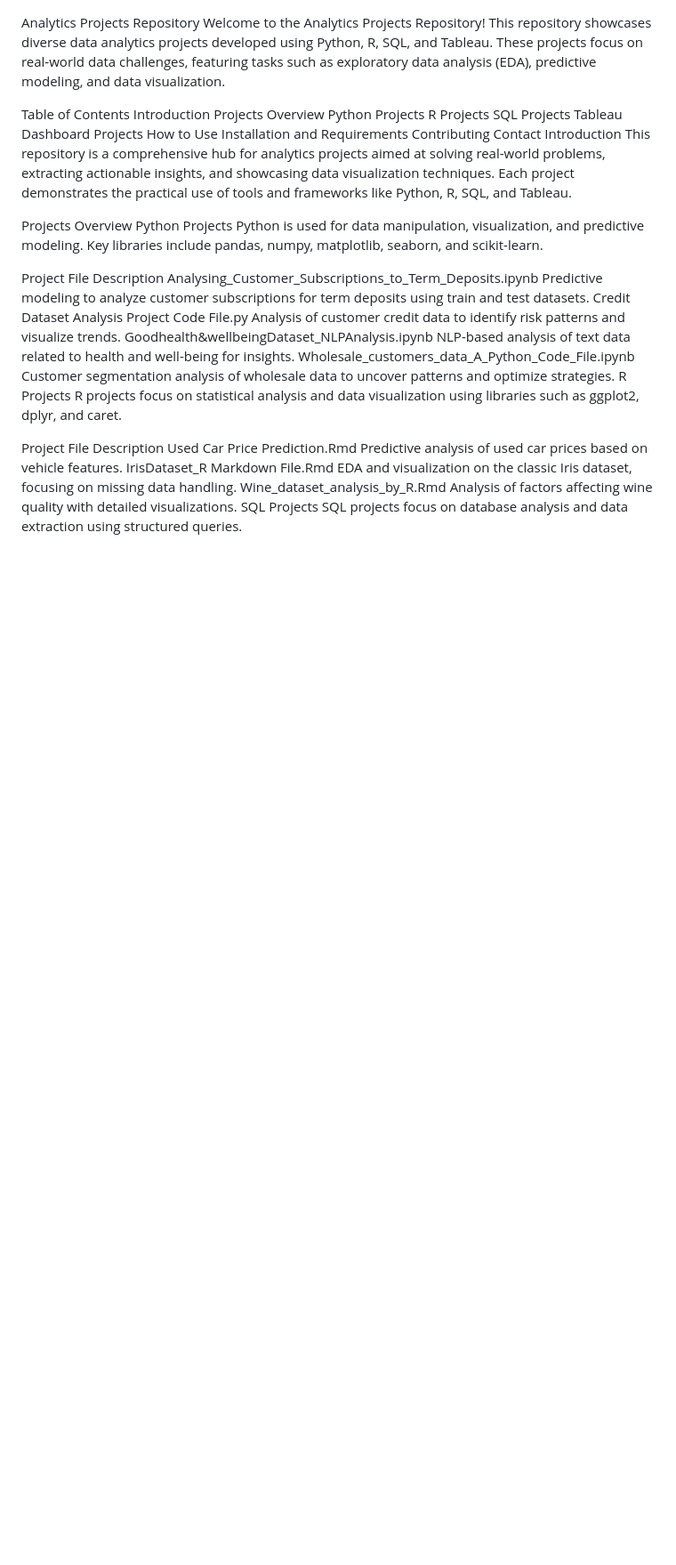
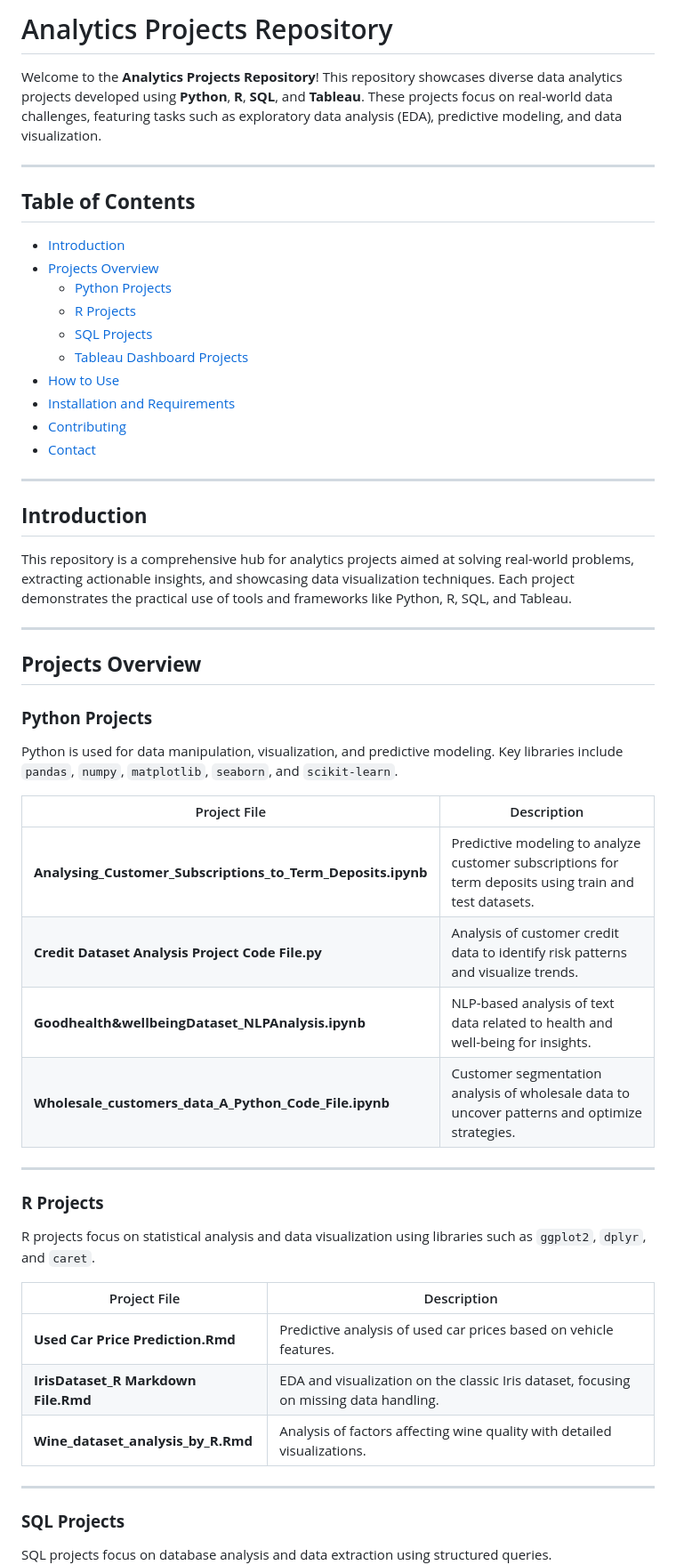
Before and after one commit to habui2303/AnalyticsProjects, a Markdown page: README.md, the part around one of its changes. Shown at 89% size. Drawn GitHub-style; blank space fills up the shorter version.

```diff
--- a/README.md
+++ b/README.md
@@ -1,37 +1,54 @@
+# Analytics Projects Repository
 
-Analytics Projects Repository
-Welcome to the Analytics Projects Repository! This repository showcases diverse data analytics projects developed using Python, R, SQL, and Tableau. These projects focus on real-world data challenges, featuring tasks such as exploratory data analysis (EDA), predictive modeling, and data visualization.
+Welcome to the **Analytics Projects Repository**! This repository showcases diverse data analytics projects developed using **Python**, **R**, **SQL**, and **Tableau**. These projects focus on real-world data challenges, featuring tasks such as exploratory data analysis (EDA), predictive modeling, and data visualization.
 
-Table of Contents
-Introduction
-Projects Overview
-Python Projects
-R Projects
-SQL Projects
-Tableau Dashboard Projects
-How to Use
-Installation and Requirements
-Contributing
-Contact
-Introduction
+---
+
+## **Table of Contents**
+- [Introduction](#introduction)
+- [Projects Overview](#projects-overview)
+  - [Python Projects](#python-projects)
+  - [R Projects](#r-projects)
+  - [SQL Projects](#sql-projects)
+  - [Tableau Dashboard Projects](#tableau-dashboard-projects)
+- [How to Use](#how-to-use)
+- [Installation and Requirements](#installation-and-requirements)
+- [Contributing](#contributing)
+- [Contact](#contact)
+
+---
+
+## **Introduction**
+
 This repository is a comprehensive hub for analytics projects aimed at solving real-world problems, extracting actionable insights, and showcasing data visualization techniques. Each project demonstrates the practical use of tools and frameworks like Python, R, SQL, and Tableau.
 
-Projects Overview
-Python Projects
-Python is used for data manipulation, visualization, and predictive modeling. Key libraries include pandas, numpy, matplotlib, seaborn, and scikit-learn.
+---
 
-Project File	Description
-Analysing_Customer_Subscriptions_to_Term_Deposits.ipynb	Predictive modeling to analyze customer subscriptions for term deposits using train and test datasets.
-Credit Dataset Analysis Project Code File.py	Analysis of customer credit data to identify risk patterns and visualize trends.
-Goodhealth&wellbeingDataset_NLPAnalysis.ipynb	NLP-based analysis of text data related to health and well-being for insights.
-Wholesale_customers_data_A_Python_Code_File.ipynb	Customer segmentation analysis of wholesale data to uncover patterns and optimize strategies.
-R Projects
-R projects focus on statistical analysis and data visualization using libraries such as ggplot2, dplyr, and caret.
+## **Projects Overview**
 
-Project File	Description
-Used Car Price Prediction.Rmd	Predictive analysis of used car prices based on vehicle features.
-IrisDataset_R Markdown File.Rmd	EDA and visualization on the classic Iris dataset, focusing on missing data handling.
-Wine_dataset_analysis_by_R.Rmd	Analysis of factors affecting wine quality with detailed visualizations.
-SQL Projects
+### **Python Projects**
+Python is used for data manipulation, visualization, and predictive modeling. Key libraries include `pandas`, `numpy`, `matplotlib`, `seaborn`, and `scikit-learn`.
+
+| Project File                                      | Description                                                                                   |
+|--------------------------------------------------|-----------------------------------------------------------------------------------------------|
+| **Analysing_Customer_Subscriptions_to_Term_Deposits.ipynb** | Predictive modeling to analyze customer subscriptions for term deposits using train and test datasets. |
+| **Credit Dataset Analysis Project Code File.py** | Analysis of customer credit data to identify risk patterns and visualize trends.              |
+| **Goodhealth&wellbeingDataset_NLPAnalysis.ipynb** | NLP-based analysis of text data related to health and well-being for insights.                |
+| **Wholesale_customers_data_A_Python_Code_File.ipynb** | Customer segmentation analysis of wholesale data to uncover patterns and optimize strategies. |
+
+---
+
+### **R Projects**
+R projects focus on statistical analysis and data visualization using libraries such as `ggplot2`, `dplyr`, and `caret`.
+
+| Project File                                      | Description                                                                                   |
+|--------------------------------------------------|-----------------------------------------------------------------------------------------------|
+| **Used Car Price Prediction.Rmd**                | Predictive analysis of used car prices based on vehicle features.                             |
+| **IrisDataset_R Markdown File.Rmd**              | EDA and visualization on the classic Iris dataset, focusing on missing data handling.         |
+| **Wine_dataset_analysis_by_R.Rmd**               | Analysis of factors affecting wine quality with detailed visualizations.                      |
+
+---
+
+### **SQL Projects**
 SQL projects focus on database analysis and data extraction using structured queries.
 
```
Also changed, not shown: other parts of README.md (+16 -29 lines).
